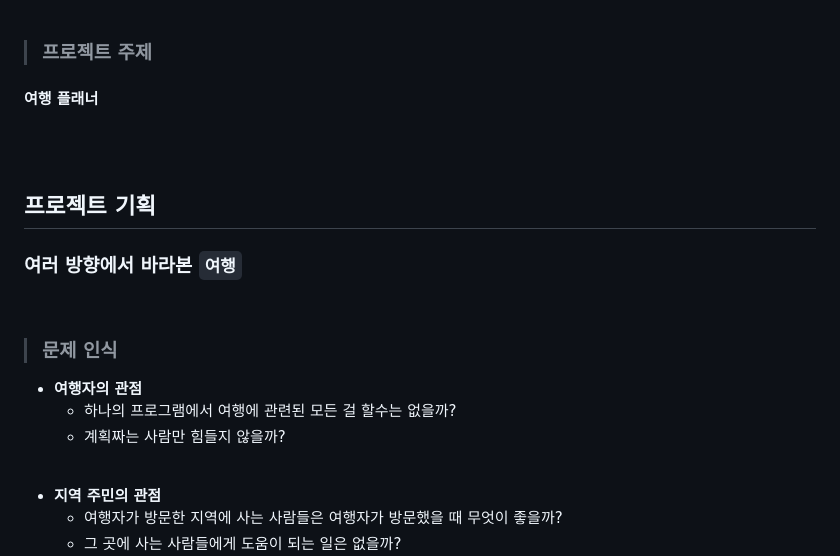
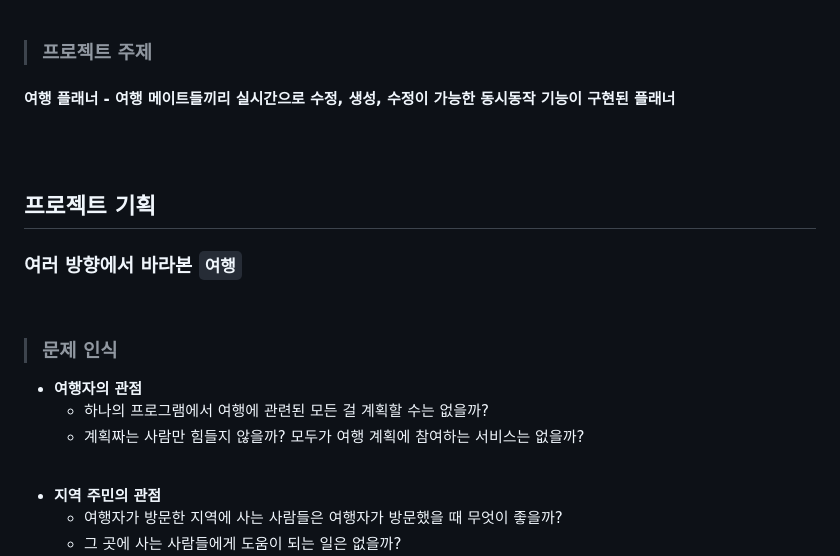
Before and after one commit to Joongjii/My-Final-Project, a Markdown page: README.md, the part around the change. GitHub-like rendering.

```diff
--- a/README.md
+++ b/README.md
@@ -65,7 +65,7 @@
 
 > ### 프로젝트 주제
 
-#### 여행 플래너
+#### 여행 플래너 - 여행 메이트들끼리 실시간으로 수정, 생성, 수정이 가능한 동시동작 기능이 구현된 플래너
 
 <br>
 
@@ -80,8 +80,8 @@
 > ### 문제 인식
 
 - **여행자의 관점**
-	- 하나의 프로그램에서 여행에 관련된 모든 걸 할수는 없을까?
-	- 계획짜는 사람만 힘들지 않을까?
+	- 하나의 프로그램에서 여행에 관련된 모든 걸 계획할 수는 없을까?
+	- 계획짜는 사람만 힘들지 않을까? 모두가 여행 계획에 참여하는 서비스는 없을까?
 <br>
 
 - **지역 주민의 관점**
```
